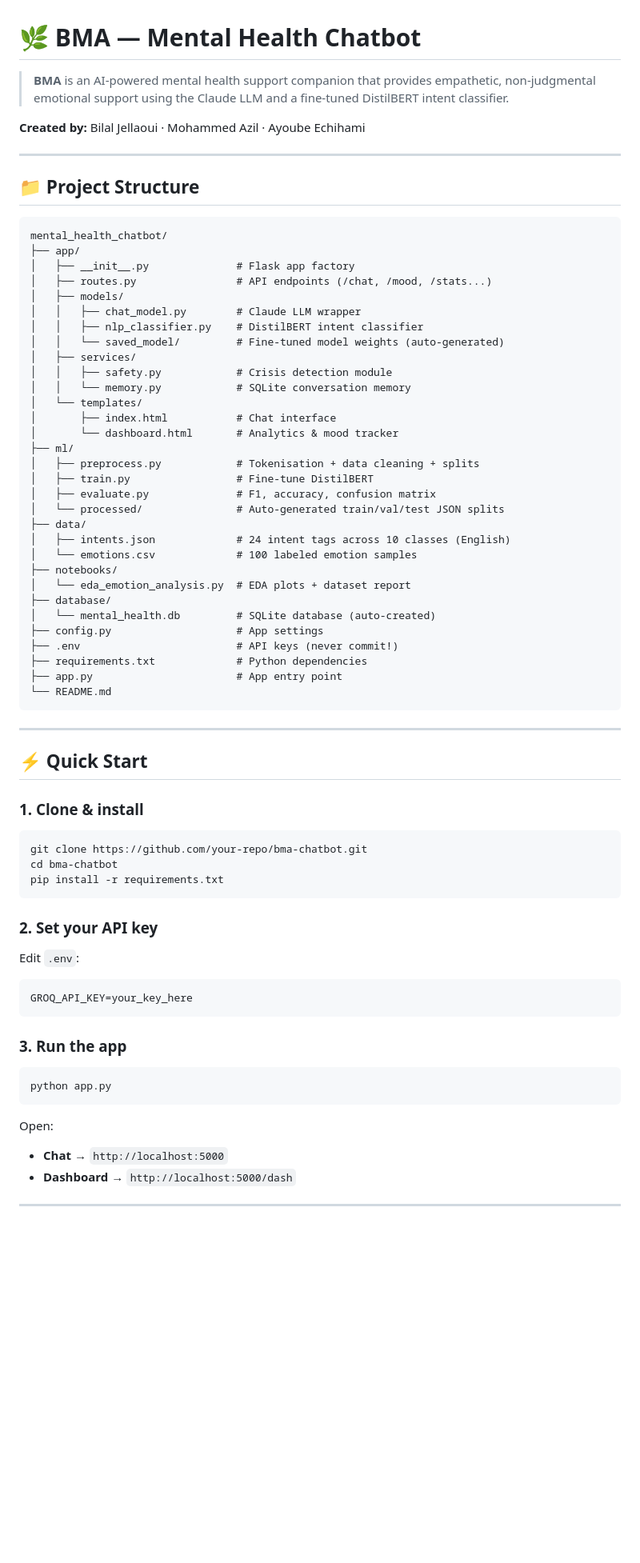
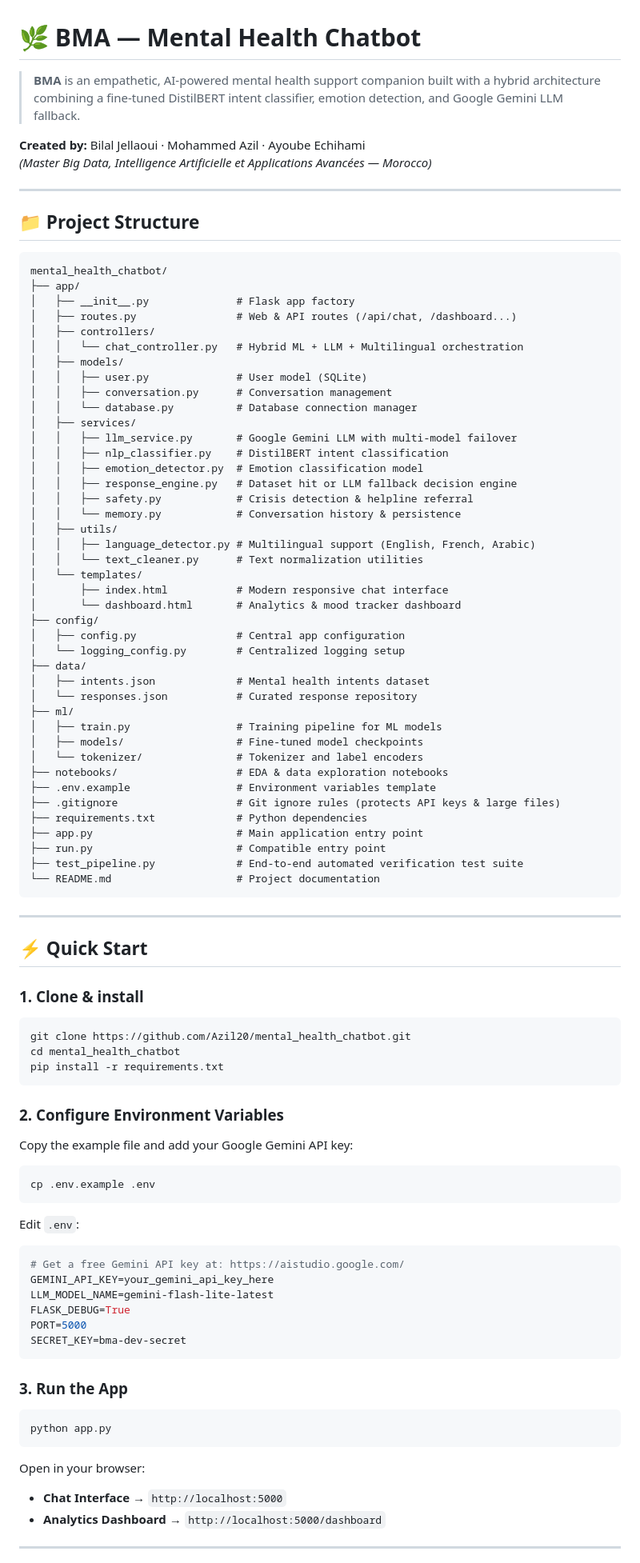
Before and after one commit to Azil20/bma-mental-health-chatbot, a Markdown page: README.md, the part around one of its changes. Shown at 80% size. Drawn GitHub-style; blank space fills up the shorter version.

Commit message:
docs: update README with Gemini API configuration, correct repo URL, and updated project structure

````diff
--- a/README.md
+++ b/README.md
@@ -1,8 +1,9 @@
 # 🌿 BMA — Mental Health Chatbot
 
-> **BMA** is an AI-powered mental health support companion that provides empathetic, non-judgmental emotional support using the Claude LLM and a fine-tuned DistilBERT intent classifier.
+> **BMA** is an empathetic, AI-powered mental health support companion built with a hybrid architecture combining a fine-tuned DistilBERT intent classifier, emotion detection, and Google Gemini LLM fallback.
 
 **Created by:** Bilal Jellaoui · Mohammed Azil · Ayoube Echihami
+*(Master Big Data, Intelligence Artificielle et Applications Avancées — Morocco)*
 
 ---
 
@@ -12,34 +13,44 @@
 mental_health_chatbot/
 ├── app/
 │   ├── __init__.py              # Flask app factory
-│   ├── routes.py                # API endpoints (/chat, /mood, /stats...)
+│   ├── routes.py                # Web & API routes (/api/chat, /dashboard...)
+│   ├── controllers/
+│   │   └── chat_controller.py   # Hybrid ML + LLM + Multilingual orchestration
 │   ├── models/
-│   │   ├── chat_model.py        # Claude LLM wrapper
-│   │   ├── nlp_classifier.py    # DistilBERT intent classifier
-│   │   └── saved_model/         # Fine-tuned model weights (auto-generated)
+│   │   ├── user.py              # User model (SQLite)
+│   │   ├── conversation.py      # Conversation management
+│   │   └── database.py          # Database connection manager
 │   ├── services/
-│   │   ├── safety.py            # Crisis detection module
-│   │   └── memory.py            # SQLite conversation memory
+│   │   ├── llm_service.py       # Google Gemini LLM with multi-model failover
+│   │   ├── nlp_classifier.py    # DistilBERT intent classification
+│   │   ├── emotion_detector.py  # Emotion classification model
+│   │   ├── response_engine.py   # Dataset hit or LLM fallback decision engine
+│   │   ├── safety.py            # Crisis detection & helpline referral
+│   │   └── memory.py            # Conversation history & persistence
+│   ├── utils/
+│   │   ├── language_detector.py # Multilingual support (English, French, Arabic)
+│   │   └── text_cleaner.py      # Text normalization utilities
 │   └── templates/
-│       ├── index.html           # Chat interface
-│       └── dashboard.html       # Analytics & mood tracker
+│       ├── index.html           # Modern responsive chat interface
+│       └── dashboard.html       # Analytics & mood tracker dashboard
+├── config/
+│   ├── config.py                # Central app configuration
+│   └── logging_config.py        # Centralized logging setup
+├── data/
+│   ├── intents.json             # Mental health intents dataset
+│   └── responses.json           # Curated response repository
 ├── ml/
-│   ├── preprocess.py            # Tokenisation + data cleaning + splits
-│   ├── train.py                 # Fine-tune DistilBERT
-│   ├── evaluate.py              # F1, accuracy, confusion matrix
-│   └── processed/               # Auto-generated train/val/test JSON splits
-├── data/
-│   ├── intents.json             # 24 intent tags across 10 classes (English)
-│   └── emotions.csv             # 100 labeled emotion samples
-├── notebooks/
-│   └── eda_emotion_analysis.py  # EDA plots + dataset report
-├── database/
-│   └── mental_health.db         # SQLite database (auto-created)
-├── config.py                    # App settings
-├── .env                         # API keys (never commit!)
+│   ├── train.py                 # Training pipeline for ML models
+│   ├── models/                  # Fine-tuned model checkpoints
+│   └── tokenizer/               # Tokenizer and label encoders
+├── notebooks/                   # EDA & data exploration notebooks
+├── .env.example                 # Environment variables template
+├── .gitignore                   # Git ignore rules (protects API keys & large files)
 ├── requirements.txt             # Python dependencies
-├── app.py                       # App entry point
-└── README.md
+├── app.py                       # Main application entry point
+├── run.py                       # Compatible entry point
+├── test_pipeline.py             # End-to-end automated verification test suite
+└── README.md                    # Project documentation
 ```
 
 ---
@@ -49,28 +60,39 @@ mental_health_chatbot/
 ### 1. Clone & install
 
 ```bash
-git clone https://github.com/your-repo/bma-chatbot.git
-cd bma-chatbot
+git clone https://github.com/Azil20/mental_health_chatbot.git
+cd mental_health_chatbot
 pip install -r requirements.txt
 ```
 
-### 2. Set your API key
+### 2. Configure Environment Variables
+
+Copy the example file and add your Google Gemini API key:
+
+```bash
+cp .env.example .env
+```
 
 Edit `.env`:
 
 ```env
-GROQ_API_KEY=your_key_here
+# Get a free Gemini API key at: https://aistudio.google.com/
+GEMINI_API_KEY=your_gemini_api_key_here
+LLM_MODEL_NAME=gemini-flash-lite-latest
+FLASK_DEBUG=True
+PORT=5000
+SECRET_KEY=bma-dev-secret
 ```
 
-### 3. Run the app
+### 3. Run the App
 
 ```bash
 python app.py
 ```
 
-Open:
-- **Chat** → `http://localhost:5000`
-- **Dashboard** → `http://localhost:5000/dash`
+Open in your browser:
+- **Chat Interface** → `http://localhost:5000`
+- **Analytics Dashboard** → `http://localhost:5000/dashboard`
 
 ---
 
````
Also changed, not shown: other parts of README.md (+49 -109 lines).
